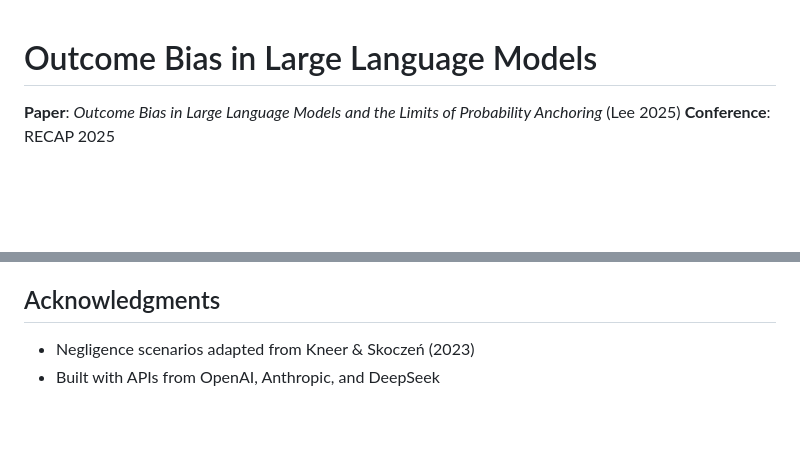
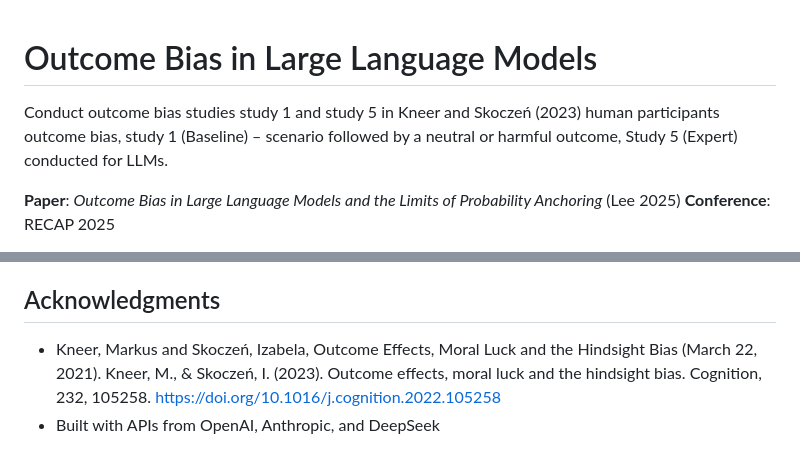
Before and after one commit to jql-123/outcome-bias-llm-eval, a Markdown page: README.md, 2 parts joined by grey strips. GitHub-like rendering; blank space fills up the shorter version.

Commit message:
Update README with study context and full Kneer & Skoczeń citation
Added summary at top explaining this work conducts Studies 1 and 5 from
Kneer and Skoczeń (2023) human participants outcome bias study for LLMs.

Updated acknowledgments with full citation:
Kneer, M., & Skoczeń, I. (2023). Outcome effects, moral luck and
the hindsight bias. Cognition, 232, 105258.

🤖 Generated with [Claude Code](https://claude.ai/code)

Co-Authored-By: Claude <noreply@anthropic.com>

```diff
--- a/README.md
+++ b/README.md
@@ -1,4 +1,6 @@
 # Outcome Bias in Large Language Models
+
+Conduct outcome bias studies study 1 and study 5 in Kneer and Skoczeń (2023) human participants outcome bias, study 1 (Baseline) – scenario followed by a neutral or harmful outcome, Study 5 (Expert) conducted for LLMs.
 
 **Paper**: *Outcome Bias in Large Language Models and the Limits of Probability Anchoring* (Lee 2025)
 **Conference**: RECAP 2025
@@ -149,5 +151,5 @@ This project is licensed under the MIT License - see the LICENSE file for detail
 
 ## Acknowledgments
 
-- Negligence scenarios adapted from Kneer & Skoczeń (2023)
+- Kneer, Markus and Skoczeń, Izabela, Outcome Effects, Moral Luck and the Hindsight Bias (March 22, 2021). Kneer, M., & Skoczeń, I. (2023). Outcome effects, moral luck and the hindsight bias. Cognition, 232, 105258. https://doi.org/10.1016/j.cognition.2022.105258
 - Built with APIs from OpenAI, Anthropic, and DeepSeek
```
